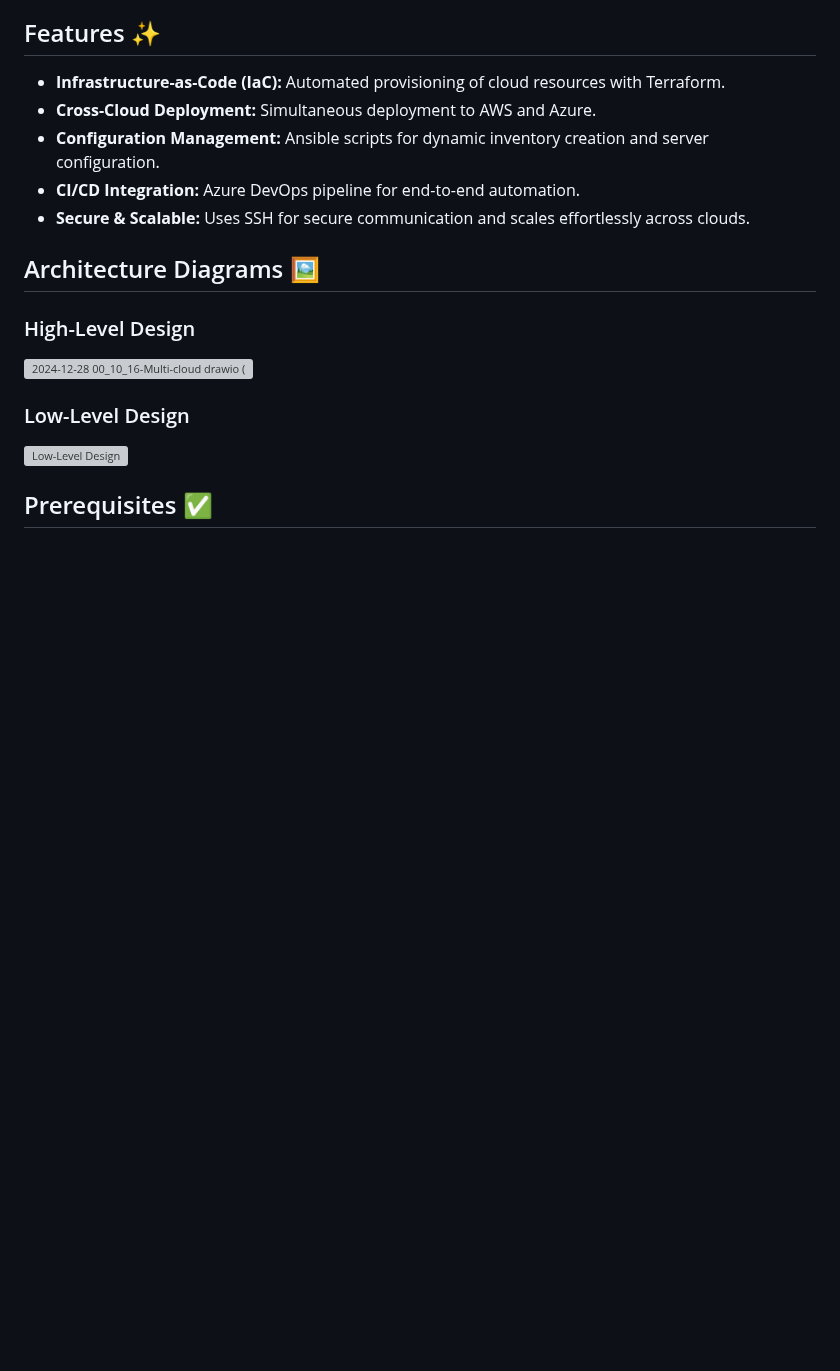
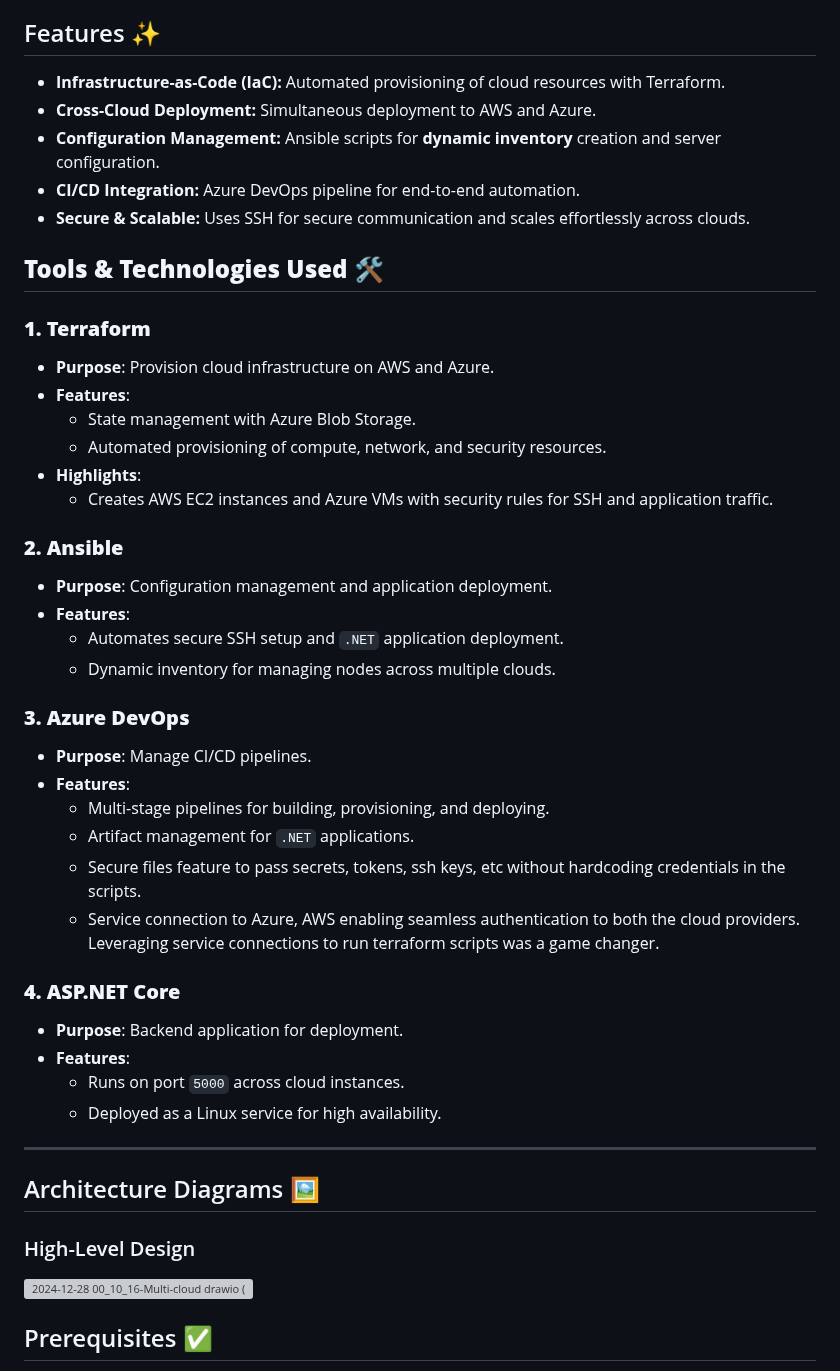
Before and after one commit to mrbalraj007/multi-cloud-project, a Markdown page: README.md, the part around one of its changes. Drawn GitHub-style; blank space fills up the shorter version; grey boxes are pictures that could not be loaded.

```diff
--- a/README.md
+++ b/README.md
@@ -6,18 +6,45 @@ This project demonstrates the automation of infrastructure provisioning and appl
 ## Features ✨
 - **Infrastructure-as-Code (IaC):** Automated provisioning of cloud resources with Terraform.
 - **Cross-Cloud Deployment:** Simultaneous deployment to AWS and Azure.
-- **Configuration Management:** Ansible scripts for dynamic inventory creation and server configuration.
+- **Configuration Management:** Ansible scripts for **dynamic inventory** creation and server configuration.
 - **CI/CD Integration:** Azure DevOps pipeline for end-to-end automation.
 - **Secure & Scalable:** Uses SSH for secure communication and scales effortlessly across clouds.
+
+## **Tools & Technologies Used** 🛠️
+### **1. Terraform**
+- **Purpose**: Provision cloud infrastructure on AWS and Azure.
+- **Features**:
+  - State management with Azure Blob Storage.
+  - Automated provisioning of compute, network, and security resources.
+- **Highlights**:
+  - Creates AWS EC2 instances and Azure VMs with security rules for SSH and application traffic.
+
+### **2. Ansible**
+- **Purpose**: Configuration management and application deployment.
+- **Features**:
+  - Automates secure SSH setup and `.NET` application deployment.
+  - Dynamic inventory for managing nodes across multiple clouds.
+
+### **3. Azure DevOps**
+- **Purpose**: Manage CI/CD pipelines.
+- **Features**:
+  - Multi-stage pipelines for building, provisioning, and deploying.
+  - Artifact management for `.NET` applications.
+  - Secure files feature to pass secrets, tokens, ssh keys, etc without hardcoding credentials in the scripts.
+  - Service connection to Azure, AWS enabling seamless authentication to both the cloud providers. Leveraging service connections to run terraform scripts was a game changer.
+
+### **4. ASP.NET Core**
+- **Purpose**: Backend application for deployment.
+- **Features**:
+  - Runs on port `5000` across cloud instances.
+  - Deployed as a Linux service for high availability.
+
+---
 
 ## Architecture Diagrams 🖼️
 
 ### High-Level Design
 <img width="781" alt="2024-12-28 00_10_16-Multi-cloud drawio (3)" src="https://github.com/user-attachments/assets/521546f4-6396-4644-b561-bfdb4f3f86f5" />
-
-
-### Low-Level Design
-![Low-Level Design](https://via.placeholder.com/600x400.png?text=Low-Level+Design+Diagram)
 
 ## Prerequisites ✅
 - **Azure DevOps Account:** To set up CI/CD pipelines.
```
Also changed, not shown: other parts of README.md (+4 -4 lines).
